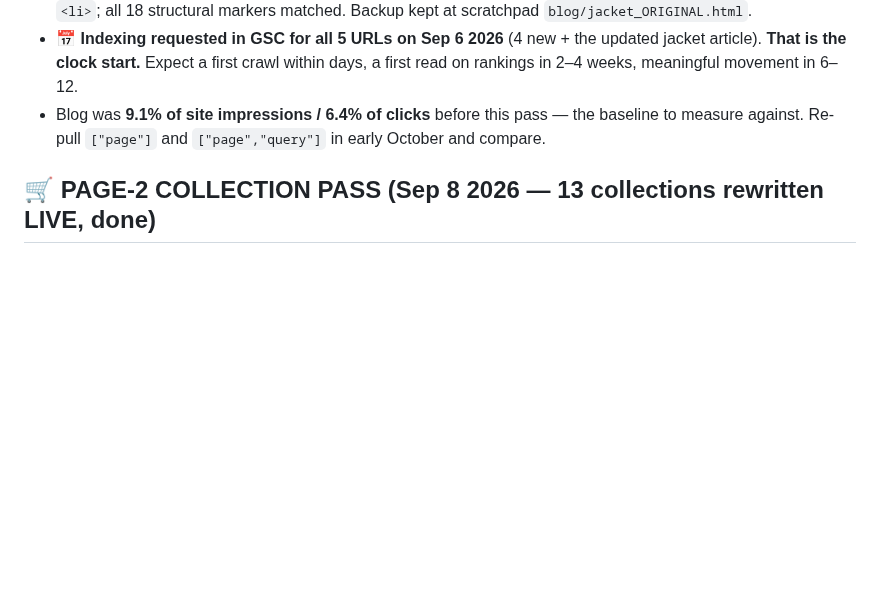
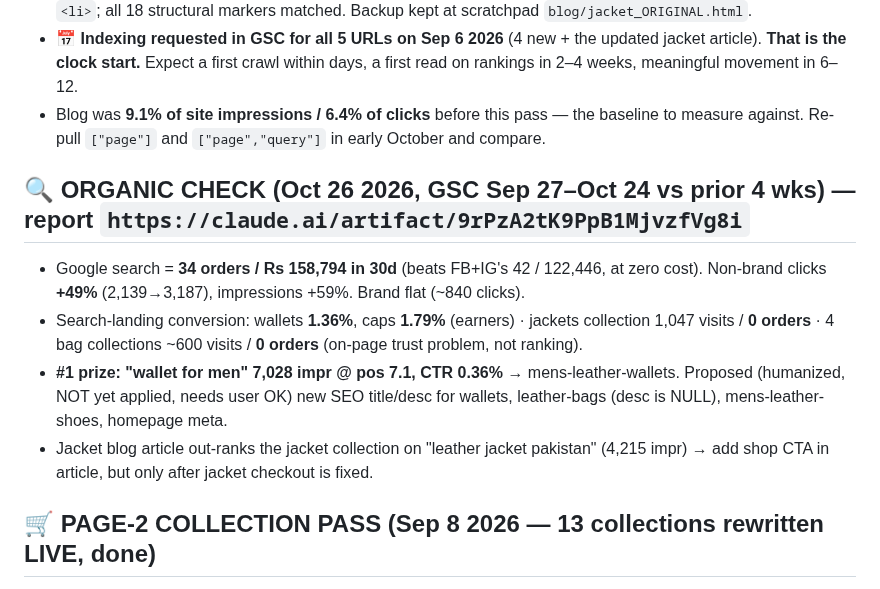
Before and after one commit to kordovanofficial-afk/KDV, a Markdown page: CLAUDE.md, the part around the change. Rendered like a GitHub page; blank space fills up the shorter version.

Commit message:
Record Oct 2026 organic search check findings
Co-Authored-By: Claude Opus 5.5 <noreply@anthropic.com>
Claude-Session: https://claude.ai/code/session_0113gRVoUz4VftuEgMt9wVK3

```diff
--- a/CLAUDE.md
+++ b/CLAUDE.md
@@ -1030,6 +1030,16 @@ clicks** in the same quarter. Nothing had been published since 24 Sep 2024.
 - Blog was **9.1% of site impressions / 6.4% of clicks** before this pass — the baseline to
   measure against. Re-pull `["page"]` and `["page","query"]` in early October and compare.
 
+## 🔍 ORGANIC CHECK (Oct 26 2026, GSC Sep 27–Oct 24 vs prior 4 wks) — report `https://claude.ai/artifact/9rPzA2tK9PpB1MjvzfVg8i`
+- Google search = **34 orders / Rs 158,794 in 30d** (beats FB+IG's 42 / 122,446, at zero cost). Non-brand clicks **+49%**
+  (2,139→3,187), impressions +59%. Brand flat (~840 clicks).
+- Search-landing conversion: wallets **1.36%**, caps **1.79%** (earners) · jackets collection 1,047 visits / **0 orders** ·
+  4 bag collections ~600 visits / **0 orders** (on-page trust problem, not ranking).
+- **#1 prize: "wallet for men" 7,028 impr @ pos 7.1, CTR 0.36%** → mens-leather-wallets. Proposed (humanized, NOT yet
+  applied, needs user OK) new SEO title/desc for wallets, leather-bags (desc is NULL), mens-leather-shoes, homepage meta.
+- Jacket blog article out-ranks the jacket collection on "leather jacket pakistan" (4,215 impr) → add shop CTA in article,
+  but only after jacket checkout is fixed.
+
 ## 🛒 PAGE-2 COLLECTION PASS (Sep 8 2026 — 13 collections rewritten LIVE, done)
 User: *"yes lets do the page 2 collections"*. Target = the collection pages sitting at
 position 6–20 on non-brand queries, i.e. **33,721 trapped impressions** across the top 12 pages.
```
